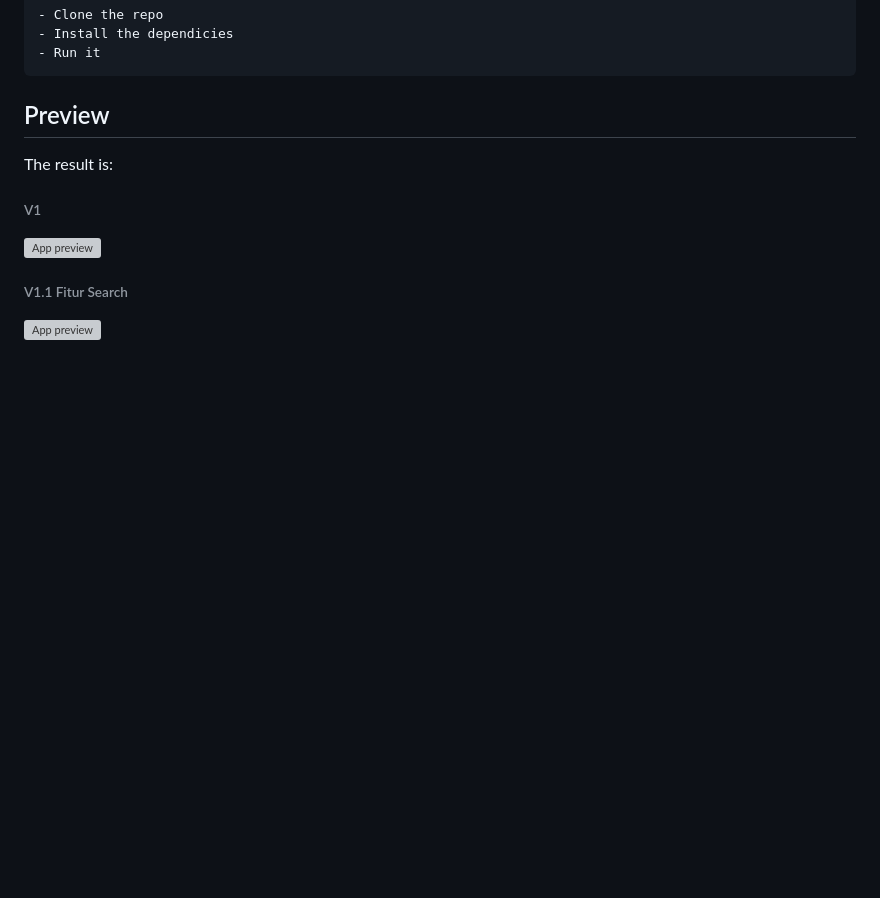
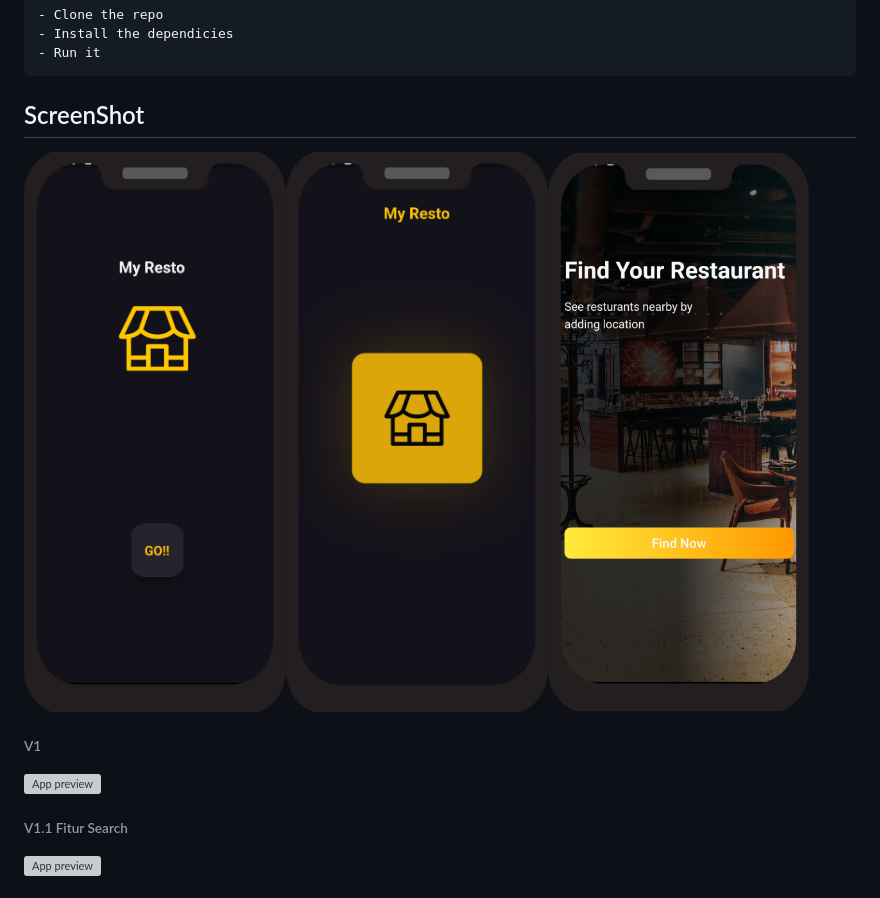
Before and after one commit to Revaldo11/Flutter-Find-Restaurant-App, a Markdown page: README.md, the part around the change. Rendered like a GitHub page; pictures changed too: doc/img/one.png (added), doc/img/three.png (added), doc/img/two.png (added); blank space fills up the shorter version; grey boxes are pictures that could not be loaded.

````diff
--- a/README.md
+++ b/README.md
@@ -14,8 +14,9 @@ This project is a starting point for a Flutter application.
 - Run it
 ```
 
-## Preview
-The result is:
+## ScreenShot
+
+<img src="doc/img/one.png" height="500em" /><img src="doc/img/two.png" height="500em" /><img src="doc/img/three.png" height="500em" />
 
 ###### V1
 ![App preview](doc/gif1.gif)
````
Also changed, not shown: doc/img/five.png (added), 2 other files.
